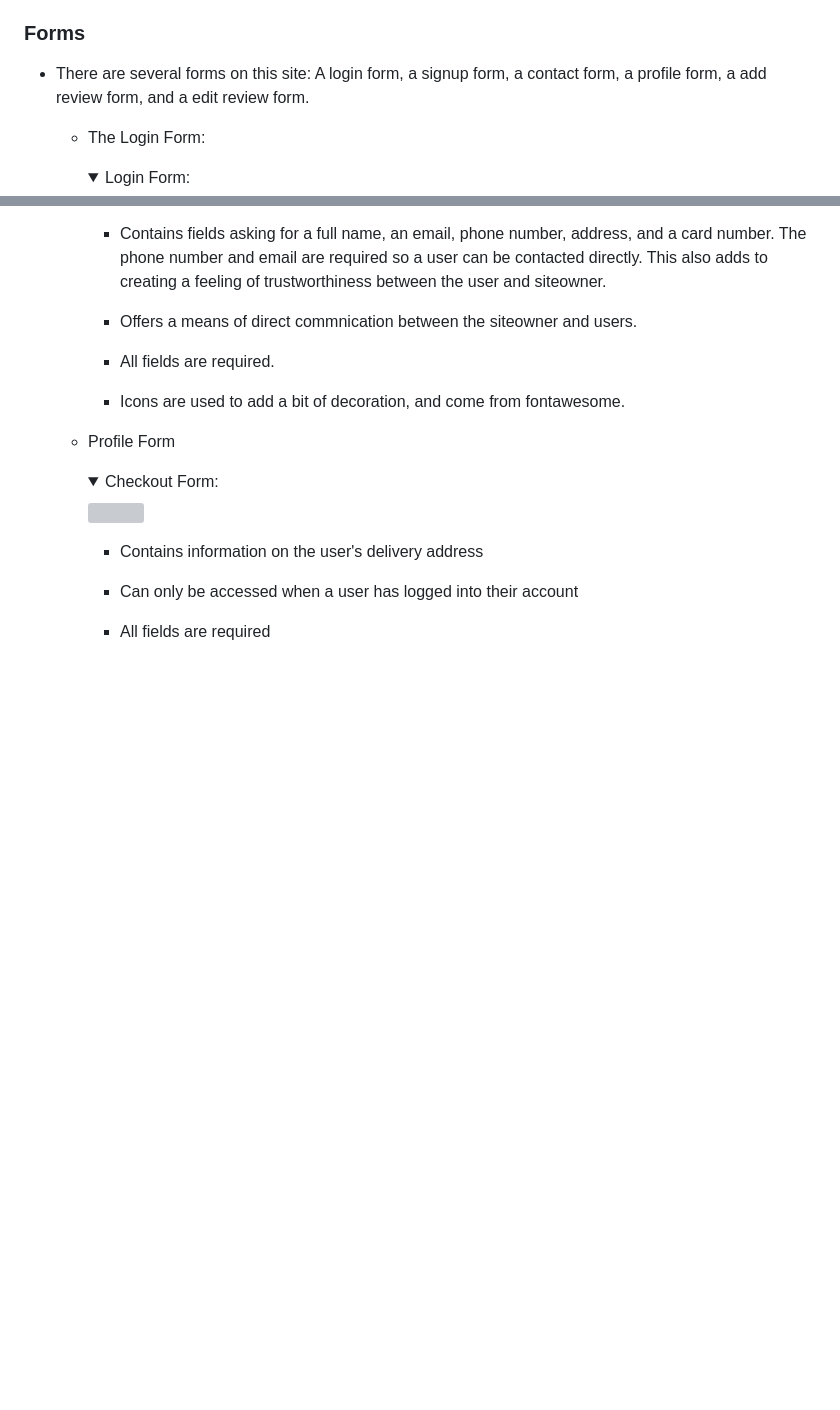
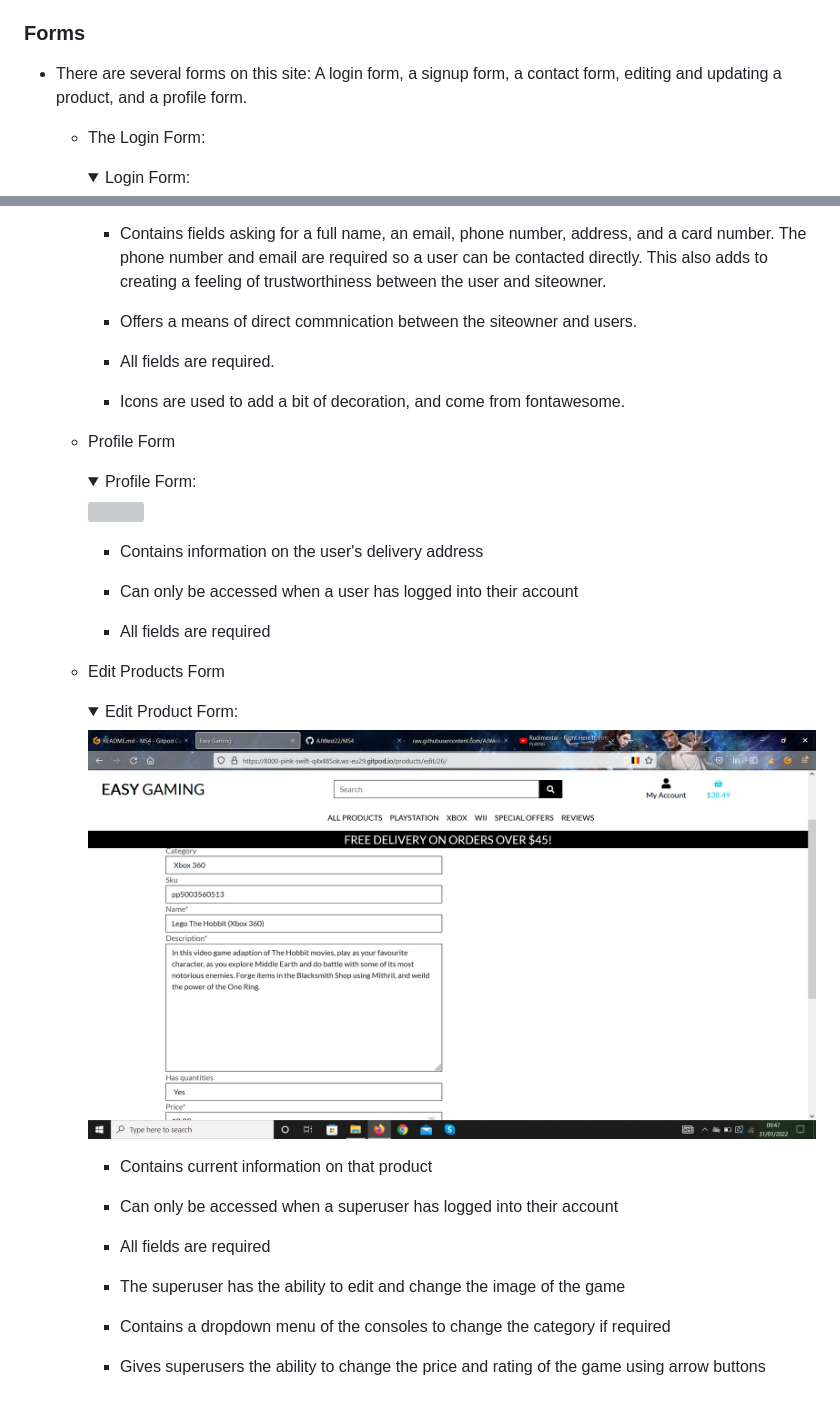
Before and after one commit to AJWest22/MS4, a Markdown page: README.md, 2 parts joined by grey strips. Drawn GitHub-style; pictures changed too: media/edit-product.png (added); folded sections open; blank space fills up the shorter version; grey boxes are pictures that could not be loaded.

Commit message:
edit products form added to readme

```diff
--- a/README.md
+++ b/README.md
@@ -281,7 +281,7 @@ There are several code features used to give the site functionality, these inclu
 
 ### **Forms**
 
-- There are several forms on this site: A login form, a signup form, a contact form, a profile form, a add review form, and a edit review form.
+- There are several forms on this site: A login form, a signup form, a contact form, editing and updating a product, and a      profile form.
 
   - The Login Form:
 
@@ -344,7 +344,7 @@ There are several code features used to give the site functionality, these inclu
 
   - Profile Form
 
-      <details><summary>Checkout Form:</summary>
+      <details><summary>Profile Form:</summary>
         <img src="/media/profile-form.png">
       </details>
 
@@ -353,3 +353,22 @@ There are several code features used to give the site functionality, these inclu
       - Can only be accessed when a user has logged into their account
 
       - All fields are required
+
+
+  - Edit Products Form
+
+      <details><summary>Edit Product Form:</summary>
+        <img src="/media/edit-product.png">
+      </details>
+
+      - Contains current information on that product
+
+      - Can only be accessed when a superuser has logged into their account
+
+      - All fields are required
+
+      - The superuser has the ability to edit and change the image of the game
+
+      - Contains a dropdown menu of the consoles to change the category if required
+
+      - Gives superusers the ability to change the price and rating of the game using arrow buttons
```
